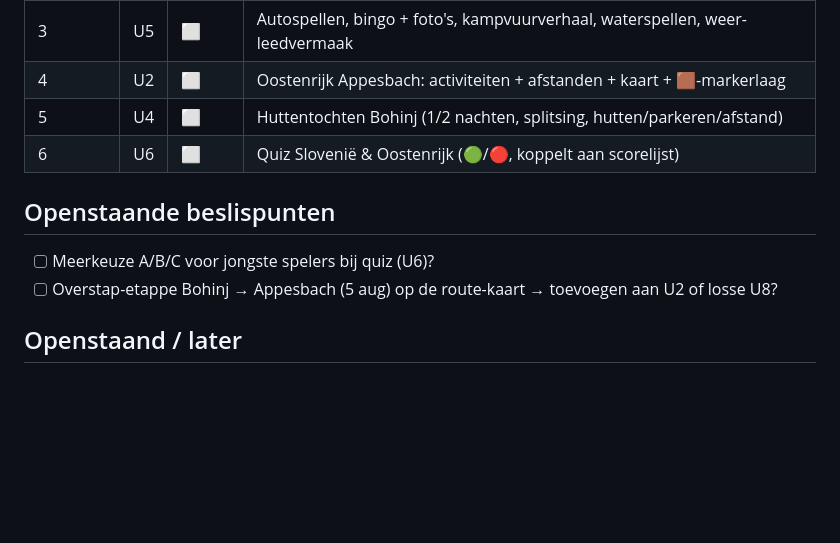
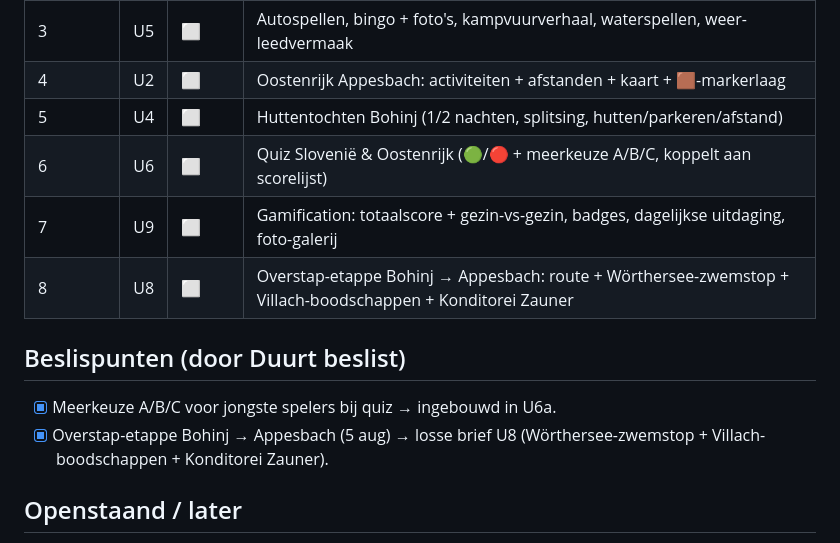
Before and after one commit to jetje1980/stijlstudio, a Markdown page: PROGRESS.slovenie.md, the part around the change. GitHub-like rendering; blank space fills up the shorter version.

Commit message:
PROGRESS: U8+U9 toegevoegd, beslispunten afgesloten
https://claude.ai/code/session_01AqWEZ7yJxxvPzwvtzphNfa

```diff
--- a/PROGRESS.slovenie.md
+++ b/PROGRESS.slovenie.md
@@ -68,12 +68,14 @@
 | 3 | U5 | ⬜ | Autospellen, bingo + foto's, kampvuurverhaal, waterspellen, weer-leedvermaak |
 | 4 | U2 | ⬜ | Oostenrijk Appesbach: activiteiten + afstanden + kaart + 🟫-markerlaag |
 | 5 | U4 | ⬜ | Huttentochten Bohinj (1/2 nachten, splitsing, hutten/parkeren/afstand) |
-| 6 | U6 | ⬜ | Quiz Slovenië & Oostenrijk (🟢/🔴, koppelt aan scorelijst) |
+| 6 | U6 | ⬜ | Quiz Slovenië & Oostenrijk (🟢/🔴 + meerkeuze A/B/C, koppelt aan scorelijst) |
+| 7 | U9 | ⬜ | Gamification: totaalscore + gezin-vs-gezin, badges, dagelijkse uitdaging, foto-galerij |
+| 8 | U8 | ⬜ | Overstap-etappe Bohinj → Appesbach: route + Wörthersee-zwemstop + Villach-boodschappen + Konditorei Zauner |
 
-## Openstaande beslispunten
+## Beslispunten (door Duurt beslist)
 
-- [ ] Meerkeuze A/B/C voor jongste spelers bij quiz (U6)?
-- [ ] Overstap-etappe Bohinj → Appesbach (5 aug) op de route-kaart → toevoegen aan U2 of losse U8?
+- [x] Meerkeuze A/B/C voor jongste spelers bij quiz → ingebouwd in U6a.
+- [x] Overstap-etappe Bohinj → Appesbach (5 aug) → losse brief U8 (Wörthersee-zwemstop + Villach-boodschappen + Konditorei Zauner).
 
 ## Openstaand / later
 
```
